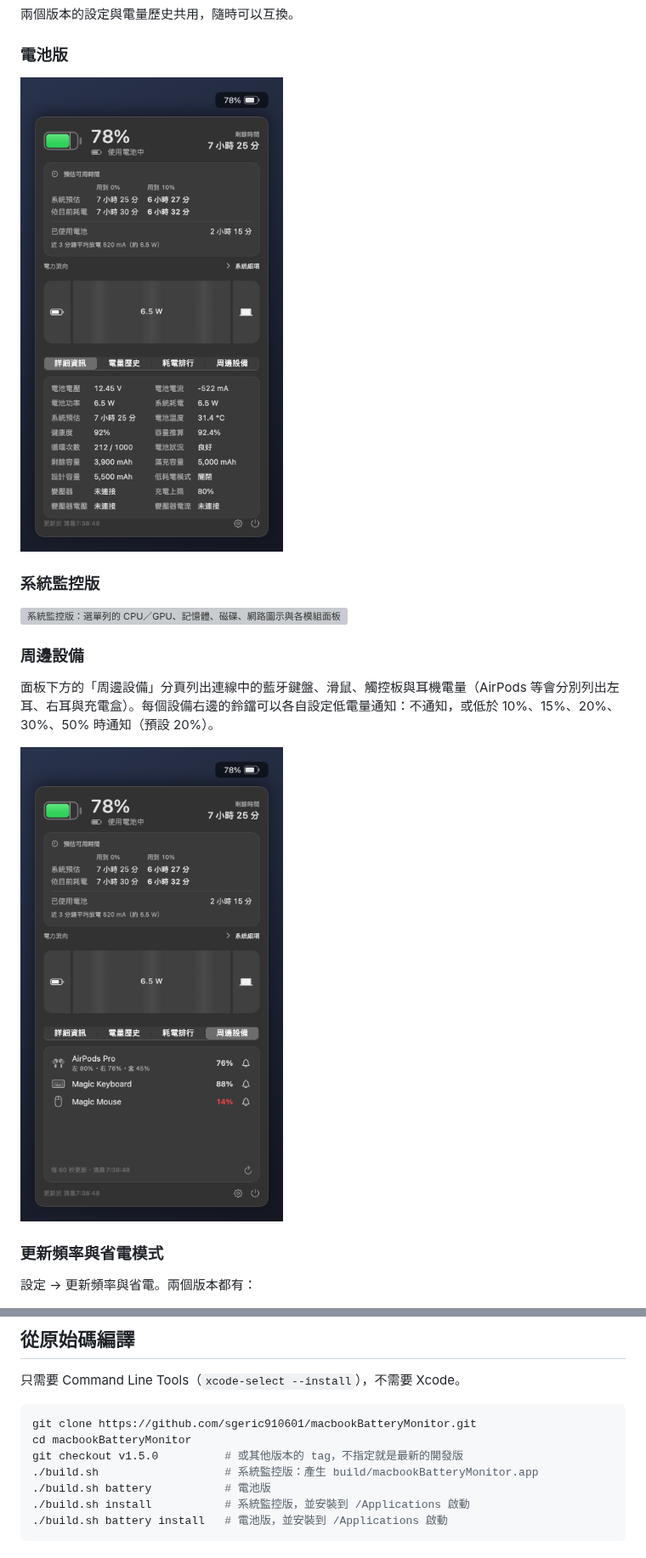
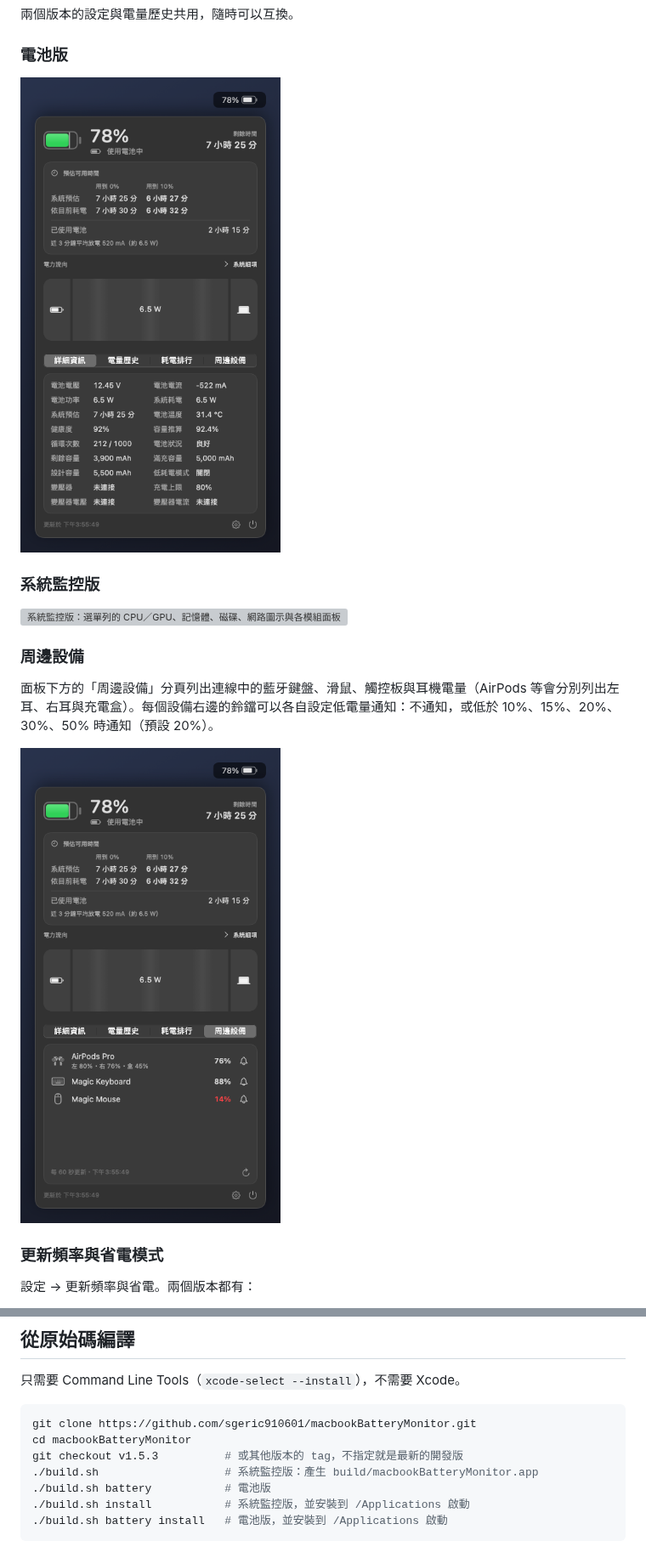
Before and after one commit to liaw-boy/macbookBatteryMonitor, a Markdown page: README.md, 2 parts joined by grey strips. Shown at 85% size. Drawn GitHub-style; pictures changed too: docs/screenshots/edition-battery.png, docs/screenshots/peripherals.png; grey boxes are pictures that could not be loaded.

````diff
--- a/README.md
+++ b/README.md
@@ -310,7 +310,7 @@ IOReport 是系統私有介面，可用性依晶片與 macOS 版本而異。機
 ```bash
 git clone https://github.com/sgeric910601/macbookBatteryMonitor.git
 cd macbookBatteryMonitor
-git checkout v1.5.0          # 或其他版本的 tag，不指定就是最新的開發版
+git checkout v1.5.3          # 或其他版本的 tag，不指定就是最新的開發版
 ./build.sh                   # 系統監控版：產生 build/macbookBatteryMonitor.app
 ./build.sh battery           # 電池版
 ./build.sh install           # 系統監控版，並安裝到 /Applications 啟動
````
Also changed, not shown: .github/release-notes/v1.5.3.md (added, +35 -0 lines), docs/screenshots/power-saving.png, 2 other files.
